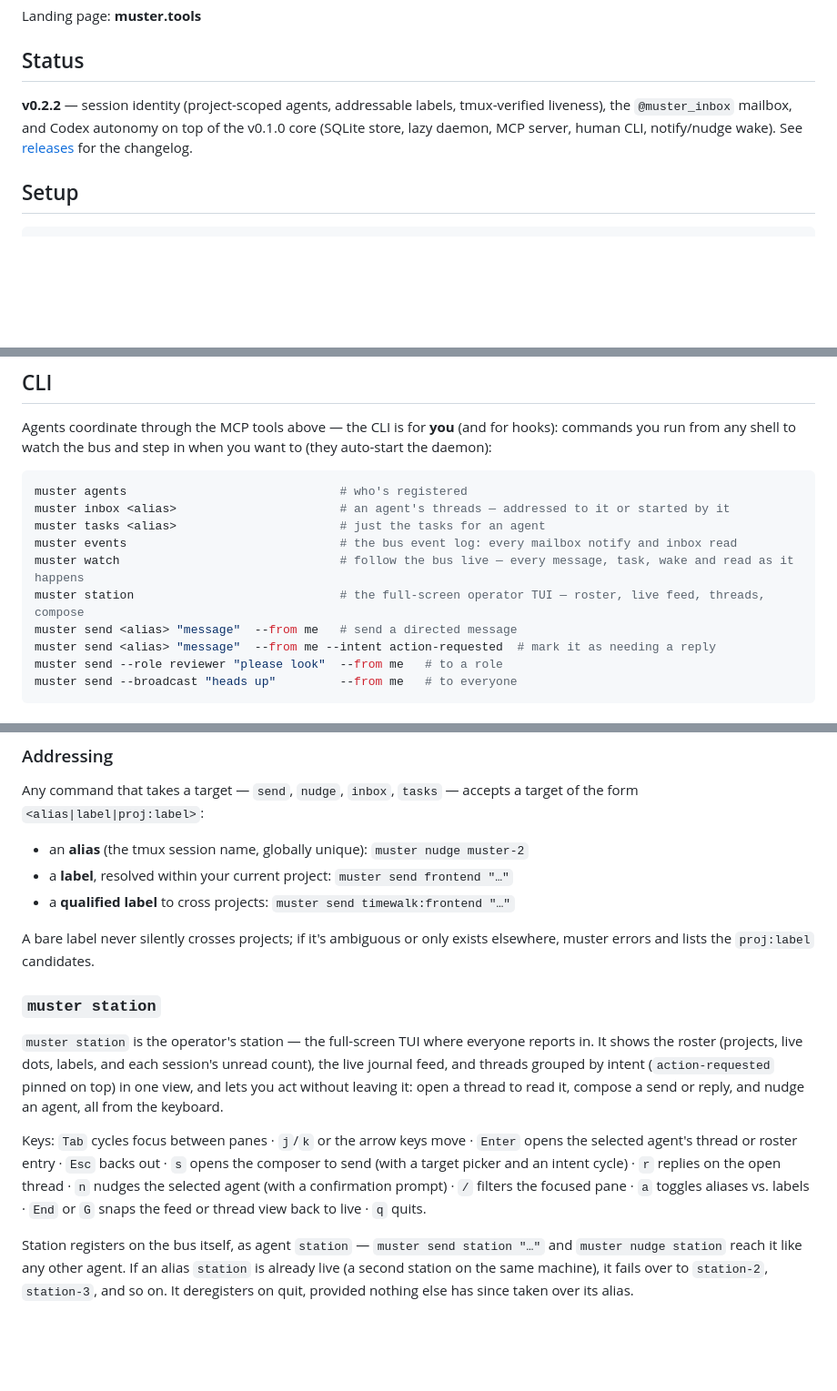
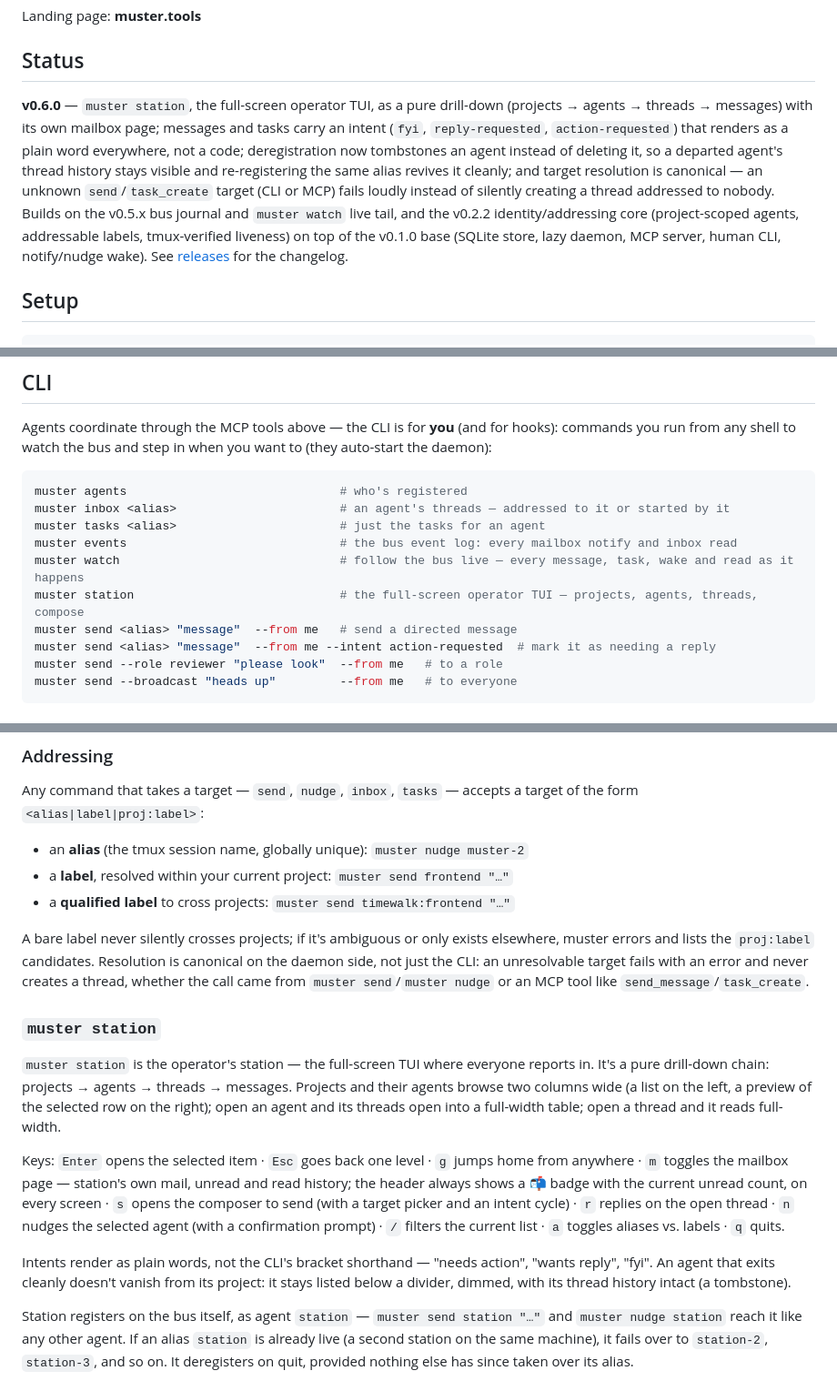
Before and after one commit to schuettc/muster, a Markdown page: README.md, 3 parts joined by grey strips. Shown at 91% size. Rendered like a GitHub page; blank space fills up the shorter version.

Commit message:
docs+version: muster station ships as 0.6.0
Bring README's Status and muster station sections current with the
shipped redesign: pure drill-down (projects -> agents -> threads ->
messages), the mailbox page, plain-word intents, deregistration
tombstones, and canonical daemon-side target resolution (unresolvable
targets fail loudly, CLI and MCP alike). VERSION was already 0.6.0.

```diff
--- a/README.md
+++ b/README.md
@@ -19,10 +19,18 @@ Landing page: **muster.tools**
 
 ## Status
 
-**v0.2.2** — session identity (project-scoped agents, addressable labels,
-tmux-verified liveness), the `@muster_inbox` mailbox, and Codex autonomy on top of
-the v0.1.0 core (SQLite store, lazy daemon, MCP server, human CLI, notify/nudge
-wake). See [releases](https://github.com/schuettc/muster/releases) for the changelog.
+**v0.6.0** — `muster station`, the full-screen operator TUI, as a pure drill-down
+(projects → agents → threads → messages) with its own mailbox page; messages and
+tasks carry an intent (`fyi`, `reply-requested`, `action-requested`) that renders
+as a plain word everywhere, not a code; deregistration now tombstones an agent
+instead of deleting it, so a departed agent's thread history stays visible and
+re-registering the same alias revives it cleanly; and target resolution is
+canonical — an unknown `send`/`task_create` target (CLI or MCP) fails loudly
+instead of silently creating a thread addressed to nobody. Builds on the v0.5.x
+bus journal and `muster watch` live tail, and the v0.2.2 identity/addressing core
+(project-scoped agents, addressable labels, tmux-verified liveness) on top of the
+v0.1.0 base (SQLite store, lazy daemon, MCP server, human CLI, notify/nudge wake).
+See [releases](https://github.com/schuettc/muster/releases) for the changelog.
 
 ## Setup
 
@@ -86,7 +94,7 @@ muster inbox <alias>                       # an agent's threads — addressed to
 muster tasks <alias>                       # just the tasks for an agent
 muster events                              # the bus event log: every mailbox notify and inbox read
 muster watch                               # follow the bus live — every message, task, wake and read as it happens
-muster station                             # the full-screen operator TUI — roster, live feed, threads, compose
+muster station                             # the full-screen operator TUI — projects, agents, threads, compose
 muster send <alias> "message"  --from me   # send a directed message
 muster send <alias> "message"  --from me --intent action-requested  # mark it as needing a reply
 muster send --role reviewer "please look"  --from me   # to a role
@@ -143,24 +151,32 @@ accepts a target of the form `<alias|label|proj:label>`:
 - a **qualified label** to cross projects: `muster send timewalk:frontend "…"`
 
 A bare label never silently crosses projects; if it's ambiguous or only exists
-elsewhere, muster errors and lists the `proj:label` candidates.
+elsewhere, muster errors and lists the `proj:label` candidates. Resolution is
+canonical on the daemon side, not just the CLI: an unresolvable target fails
+with an error and never creates a thread, whether the call came from `muster
+send`/`muster nudge` or an MCP tool like `send_message`/`task_create`.
 
 ### `muster station`
 
 `muster station` is the operator's station — the full-screen TUI where
-everyone reports in. It shows the roster (projects, live dots, labels, and
-each session's unread count), the live journal feed, and threads grouped by
-intent (`action-requested` pinned on top) in one view, and lets you act
-without leaving it: open a thread to read it, compose a send or reply, and
-nudge an agent, all from the keyboard.
+everyone reports in. It's a pure drill-down chain: projects → agents →
+threads → messages. Projects and their agents browse two columns wide (a
+list on the left, a preview of the selected row on the right); open an
+agent and its threads open into a full-width table; open a thread and it
+reads full-width.
 
-Keys: `Tab` cycles focus between panes · `j`/`k` or the arrow keys move ·
-`Enter` opens the selected agent's thread or roster entry · `Esc` backs out
-· `s` opens the composer to send (with a target picker and an intent
-cycle) · `r` replies on the open thread · `n` nudges the selected agent
-(with a confirmation prompt) · `/` filters the focused pane · `a` toggles
-aliases vs. labels · `End` or `G` snaps the feed or thread view back to
-live · `q` quits.
+Keys: `Enter` opens the selected item · `Esc` goes back one level · `g`
+jumps home from anywhere · `m` toggles the mailbox page — station's own
+mail, unread and read history; the header always shows a 📬 badge with the
+current unread count, on every screen · `s` opens the composer to send
+(with a target picker and an intent cycle) · `r` replies on the open
+thread · `n` nudges the selected agent (with a confirmation prompt) · `/`
+filters the current list · `a` toggles aliases vs. labels · `q` quits.
+
+Intents render as plain words, not the CLI's bracket shorthand — "needs
+action", "wants reply", "fyi". An agent that exits cleanly doesn't vanish
+from its project: it stays listed below a divider, dimmed, with its thread
+history intact (a tombstone).
 
 Station registers on the bus itself, as agent `station` — `muster send
 station "…"` and `muster nudge station` reach it like any other agent. If
```
